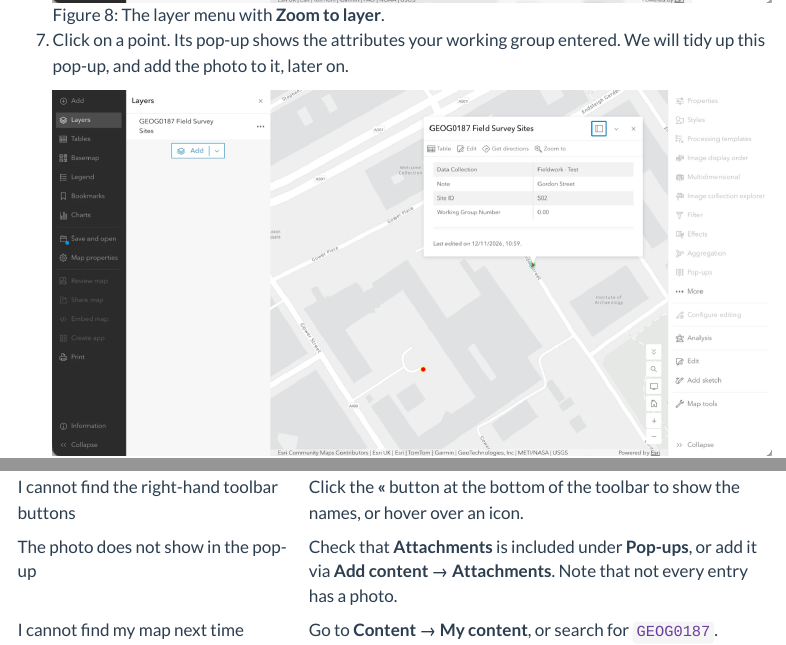
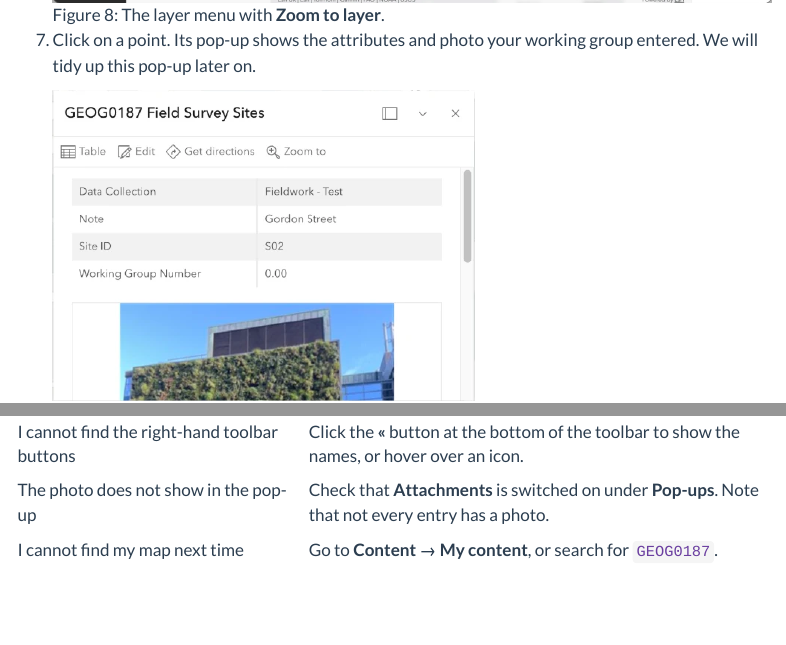
Before and after one commit to jtvandijk/GEOG0187, a Quarto document (02-mapping.qmd): the page in a window 1100 px wide, from 5320 px down, and a second part further down, joined at a grey line. Rendered offline with R 4.5, knitr and Pandoc in place of Quarto, with nearby package versions; menus at the side of the page are left out.

Commit message:
Page 02: default pop-up shows the photo after all
Co-Authored-By: Claude Opus 5.5 <noreply@anthropic.com>

```diff
--- a/02-mapping.qmd
+++ b/02-mapping.qmd
@@ -80,5 +80,5 @@
 
    ![The layer menu with [Zoom to layer]{.ui}.](images/w02/zoom-to-layer.png){#fig-zoom-to-layer fig-alt="The layer's more options menu with Zoom to layer, Show properties, Show table, Rename and Remove"}
 
-7. Click on a point. Its pop-up shows the attributes your working group entered. We will tidy up this pop-up, and add the photo to it, later on.
+7. Click on a point. Its pop-up shows the attributes and photo your working group entered. We will tidy up this pop-up later on.
 
@@ -219,5 +219,5 @@
 | geojson.io does not show a route | Check that the file ends in `.gpx` and was exported from the Strava *website*. You could also try a different browser. |
 | The route is a straight line or has big jumps | The GPS signal was lost during recording. If two people in your working group recorded the route, use the other recording. |
 | I cannot find the right-hand toolbar buttons | Click the [«]{.ui} button at the bottom of the toolbar to show the names, or hover over an icon. |
-| The photo does not show in the pop-up | Check that [Attachments]{.ui} is included under [Pop-ups]{.ui}, or add it via [Add content]{.ui} → [Attachments]{.ui}. Note that not every entry has a photo. |
+| The photo does not show in the pop-up | Check that [Attachments]{.ui} is switched on under [Pop-ups]{.ui}. Note that not every entry has a photo. |
 | I cannot find my map next time | Go to [Content]{.ui} → [My content]{.ui}, or search for `GEOG0187`. |
```
Also changed, not shown: docs/search.json, images/w02/popup-default.png, 02-mapping.qmd (4 more changed lines), 2 other files.
